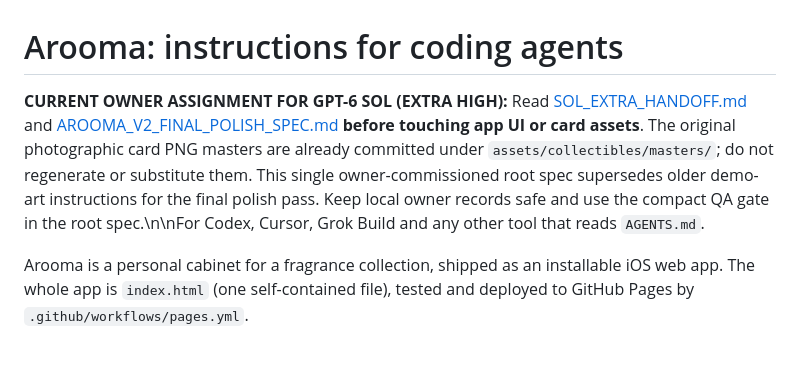
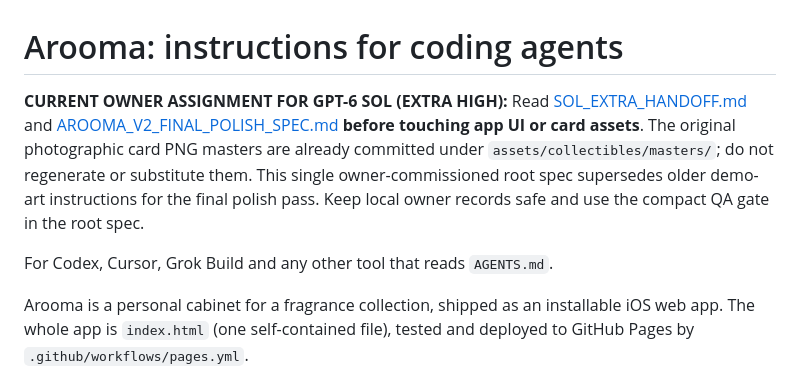
Before and after one commit to WGLewis0721/Arooma-App, a Markdown page: AGENTS.md, the part around the change. Rendered like a GitHub page; blank space fills up the shorter version.

Commit message:
docs: correct literal line breaks in root Sol Extra instructions

```diff
--- a/AGENTS.md
+++ b/AGENTS.md
@@ -1,6 +1,8 @@
 # Arooma: instructions for coding agents
 
-**CURRENT OWNER ASSIGNMENT FOR GPT-6 SOL (EXTRA HIGH):** Read [SOL_EXTRA_HANDOFF.md](SOL_EXTRA_HANDOFF.md) and [AROOMA_V2_FINAL_POLISH_SPEC.md](AROOMA_V2_FINAL_POLISH_SPEC.md) **before touching app UI or card assets**. The original photographic card PNG masters are already committed under `assets/collectibles/masters/`; do not regenerate or substitute them. This single owner-commissioned root spec supersedes older demo-art instructions for the final polish pass. Keep local owner records safe and use the compact QA gate in the root spec.\n\nFor Codex, Cursor, Grok Build and any other tool that reads `AGENTS.md`.
+**CURRENT OWNER ASSIGNMENT FOR GPT-6 SOL (EXTRA HIGH):** Read [SOL_EXTRA_HANDOFF.md](SOL_EXTRA_HANDOFF.md) and [AROOMA_V2_FINAL_POLISH_SPEC.md](AROOMA_V2_FINAL_POLISH_SPEC.md) **before touching app UI or card assets**. The original photographic card PNG masters are already committed under `assets/collectibles/masters/`; do not regenerate or substitute them. This single owner-commissioned root spec supersedes older demo-art instructions for the final polish pass. Keep local owner records safe and use the compact QA gate in the root spec.
+
+For Codex, Cursor, Grok Build and any other tool that reads `AGENTS.md`.
 
 Arooma is a personal cabinet for a fragrance collection, shipped as an installable iOS web app. The whole app is `index.html` (one self-contained file), tested and deployed to GitHub Pages by `.github/workflows/pages.yml`.
 
```
